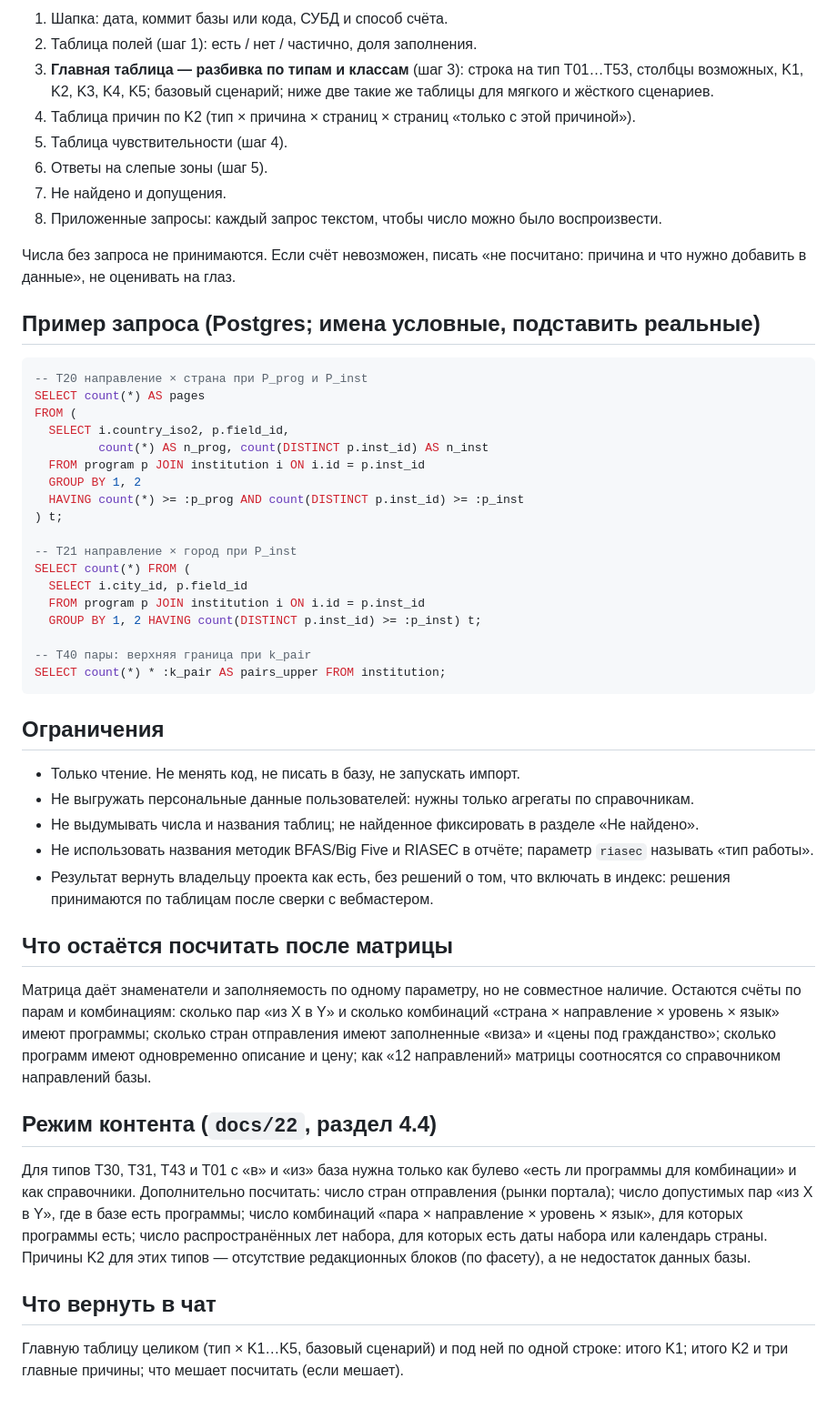
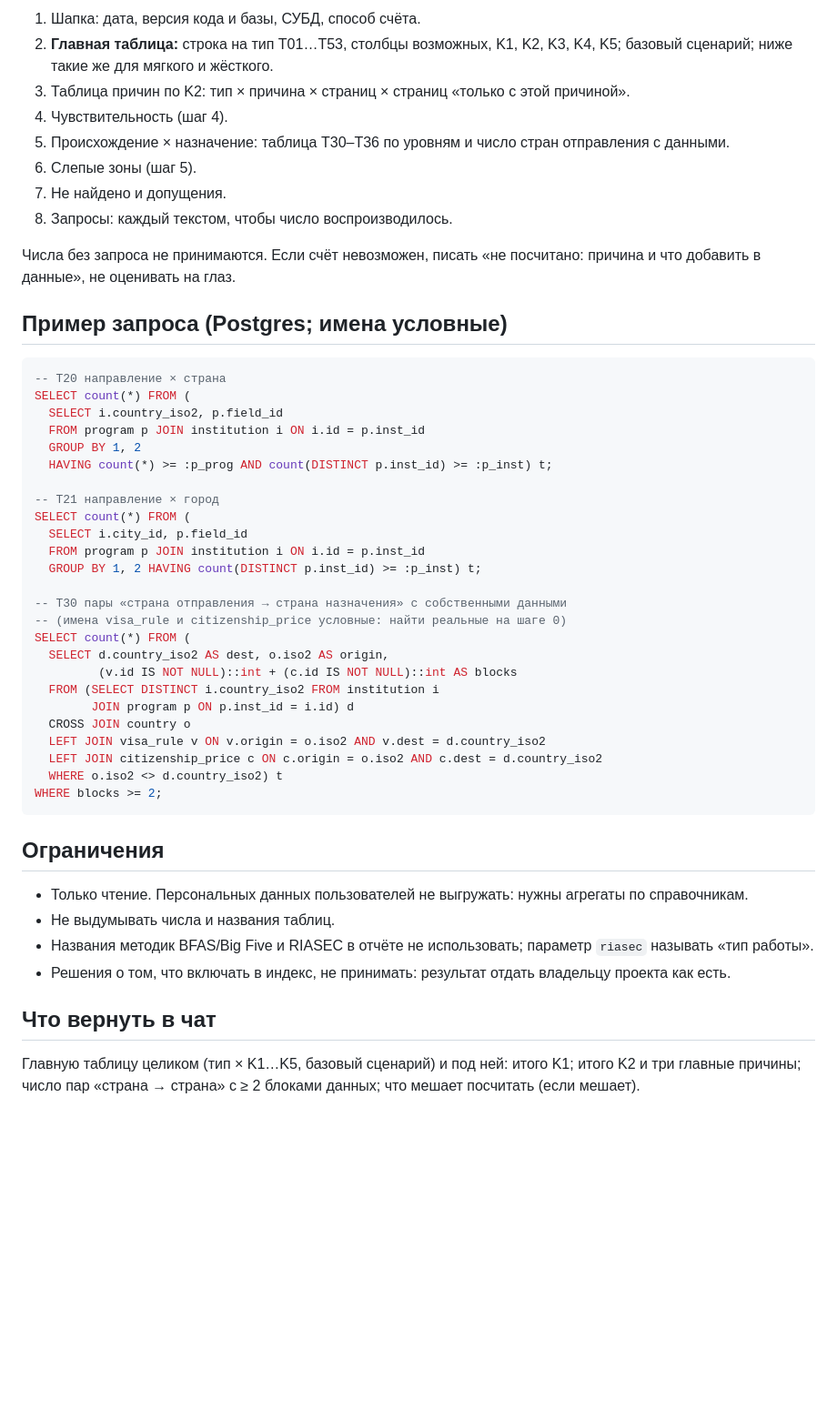
Before and after one commit to logist888/max, a Markdown page: docs/prompts/seo-volume-count.md, the part around one of its changes. Shown at 91% size. Drawn GitHub-style; blank space fills up the shorter version.

Commit message:
Задание на подсчёт объёма v2: ВЛ-10…ВЛ-13, происхождение × назначение
Co-Authored-By: Claude Sonnet 5.5 <noreply@anthropic.com>
Claude-Session: https://claude.ai/code/session_014ckeXRwaEPaAPnHAhYjoHh

````diff
--- a/docs/prompts/seo-volume-count.md
+++ b/docs/prompts/seo-volume-count.md
@@ -98,54 +90,52 @@
 
-1. Шапка: дата, коммит базы или кода, СУБД и способ счёта.
-2. Таблица полей (шаг 1): есть / нет / частично, доля заполнения.
-3. **Главная таблица — разбивка по типам и классам** (шаг 3): строка на тип T01…T53, столбцы возможных, K1, K2, K3, K4, K5; базовый сценарий; ниже две такие же таблицы для мягкого и жёсткого сценариев.
-4. Таблица причин по K2 (тип × причина × страниц × страниц «только с этой причиной»).
-5. Таблица чувствительности (шаг 4).
-6. Ответы на слепые зоны (шаг 5).
+1. Шапка: дата, версия кода и базы, СУБД, способ счёта.
+2. **Главная таблица:** строка на тип T01…T53, столбцы возможных, K1, K2, K3, K4, K5; базовый сценарий; ниже такие же для мягкого и жёсткого.
+3. Таблица причин по K2: тип × причина × страниц × страниц «только с этой причиной».
+4. Чувствительность (шаг 4).
+5. Происхождение × назначение: таблица T30–T36 по уровням и число стран отправления с данными.
+6. Слепые зоны (шаг 5).
 7. Не найдено и допущения.
-8. Приложенные запросы: каждый запрос текстом, чтобы число можно было воспроизвести.
+8. Запросы: каждый текстом, чтобы число воспроизводилось.
 
-Числа без запроса не принимаются. Если счёт невозможен, писать «не посчитано: причина и что нужно добавить в данные», не оценивать на глаз.
+Числа без запроса не принимаются. Если счёт невозможен, писать «не посчитано: причина и что добавить в данные», не оценивать на глаз.
 
-## Пример запроса (Postgres; имена условные, подставить реальные)
+## Пример запроса (Postgres; имена условные)
 
 ```sql
--- T20 направление × страна при P_prog и P_inst
-SELECT count(*) AS pages
-FROM (
-  SELECT i.country_iso2, p.field_id,
-         count(*) AS n_prog, count(DISTINCT p.inst_id) AS n_inst
+-- T20 направление × страна
+SELECT count(*) FROM (
+  SELECT i.country_iso2, p.field_id
   FROM program p JOIN institution i ON i.id = p.inst_id
   GROUP BY 1, 2
-  HAVING count(*) >= :p_prog AND count(DISTINCT p.inst_id) >= :p_inst
-) t;
+  HAVING count(*) >= :p_prog AND count(DISTINCT p.inst_id) >= :p_inst) t;
 
--- T21 направление × город при P_inst
+-- T21 направление × город
 SELECT count(*) FROM (
   SELECT i.city_id, p.field_id
   FROM program p JOIN institution i ON i.id = p.inst_id
   GROUP BY 1, 2 HAVING count(DISTINCT p.inst_id) >= :p_inst) t;
 
--- T40 пары: верхняя граница при k_pair
-SELECT count(*) * :k_pair AS pairs_upper FROM institution;
+-- T30 пары «страна отправления → страна назначения» с собственными данными
+-- (имена visa_rule и citizenship_price условные: найти реальные на шаге 0)
+SELECT count(*) FROM (
+  SELECT d.country_iso2 AS dest, o.iso2 AS origin,
+         (v.id IS NOT NULL)::int + (c.id IS NOT NULL)::int AS blocks
+  FROM (SELECT DISTINCT i.country_iso2 FROM institution i
+        JOIN program p ON p.inst_id = i.id) d
+  CROSS JOIN country o
+  LEFT JOIN visa_rule v ON v.origin = o.iso2 AND v.dest = d.country_iso2
+  LEFT JOIN citizenship_price c ON c.origin = o.iso2 AND c.dest = d.country_iso2
+  WHERE o.iso2 <> d.country_iso2) t
+WHERE blocks >= 2;
 ```
 
 ## Ограничения
 
-- Только чтение. Не менять код, не писать в базу, не запускать импорт.
-- Не выгружать персональные данные пользователей: нужны только агрегаты по справочникам.
-- Не выдумывать числа и названия таблиц; не найденное фиксировать в разделе «Не найдено».
-- Не использовать названия методик BFAS/Big Five и RIASEC в отчёте; параметр `riasec` называть «тип работы».
-- Результат вернуть владельцу проекта как есть, без решений о том, что включать в индекс: решения принимаются по таблицам после сверки с вебмастером.
-
-## Что остаётся посчитать после матрицы
-
-Матрица даёт знаменатели и заполняемость по одному параметру, но не совместное наличие. Остаются счёты по парам и комбинациям: сколько пар «из X в Y» и сколько комбинаций «страна × направление × уровень × язык» имеют программы; сколько стран отправления имеют заполненные «виза» и «цены под гражданство»; сколько программ имеют одновременно описание и цену; как «12 направлений» матрицы соотносятся со справочником направлений базы.
-
-## Режим контента (`docs/22`, раздел 4.4)
-
-Для типов T30, T31, T43 и T01 с «в» и «из» база нужна только как булево «есть ли программы для комбинации» и как справочники. Дополнительно посчитать: число стран отправления (рынки портала); число допустимых пар «из X в Y», где в базе есть программы; число комбинаций «пара × направление × уровень × язык», для которых программы есть; число распространённых лет набора, для которых есть даты набора или календарь страны. Причины K2 для этих типов — отсутствие редакционных блоков (по фасету), а не недостаток данных базы.
+- Только чтение. Персональных данных пользователей не выгружать: нужны агрегаты по справочникам.
+- Не выдумывать числа и названия таблиц.
+- Названия методик BFAS/Big Five и RIASEC в отчёте не использовать; параметр `riasec` называть «тип работы».
+- Решения о том, что включать в индекс, не принимать: результат отдать владельцу проекта как есть.
 
 ## Что вернуть в чат
 
-Главную таблицу целиком (тип × K1…K5, базовый сценарий) и под ней по одной строке: итого K1; итого K2 и три главные причины; что мешает посчитать (если мешает).
+Главную таблицу целиком (тип × K1…K5, базовый сценарий) и под ней: итого K1; итого K2 и три главные причины; число пар «страна → страна» с ≥ 2 блоками данных; что мешает посчитать (если мешает).
````
Also changed, not shown: other parts of docs/prompts/seo-volume-count.md (+63 -71 lines).
